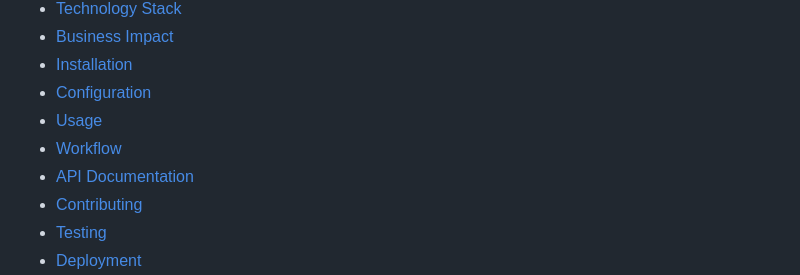
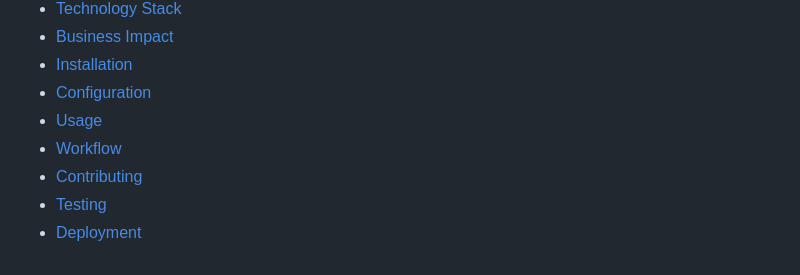
Before and after one commit to shauryasawai/chat_bot_EY, a Markdown page: readme.md, the part around the change. Drawn GitHub-style.

Commit message:
Remove API Documentation section from README

```diff
--- a/readme.md
+++ b/readme.md
@@ -22,7 +22,6 @@
 - [Configuration](#-configuration)
 - [Usage](#-usage)
 - [Workflow](#-workflow)
-- [API Documentation](#-api-documentation)
 - [Contributing](#-contributing)
 - [Testing](#-testing)
 - [Deployment](#-deployment)
```
